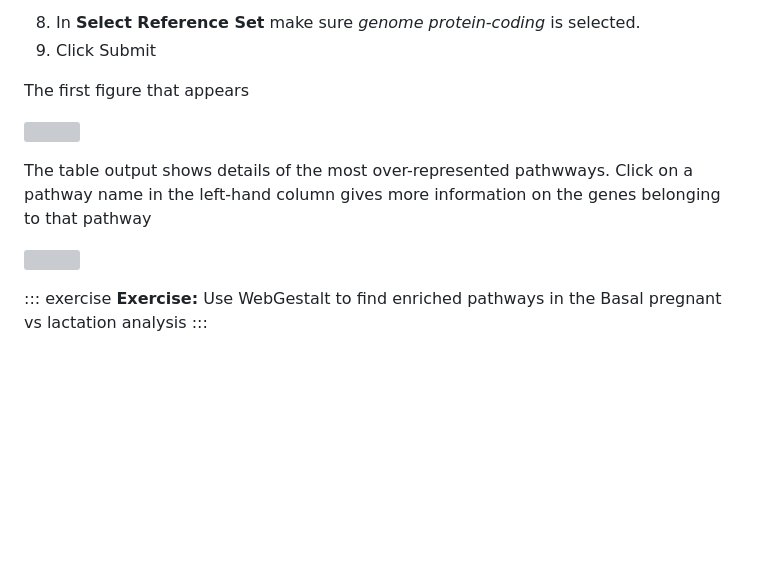
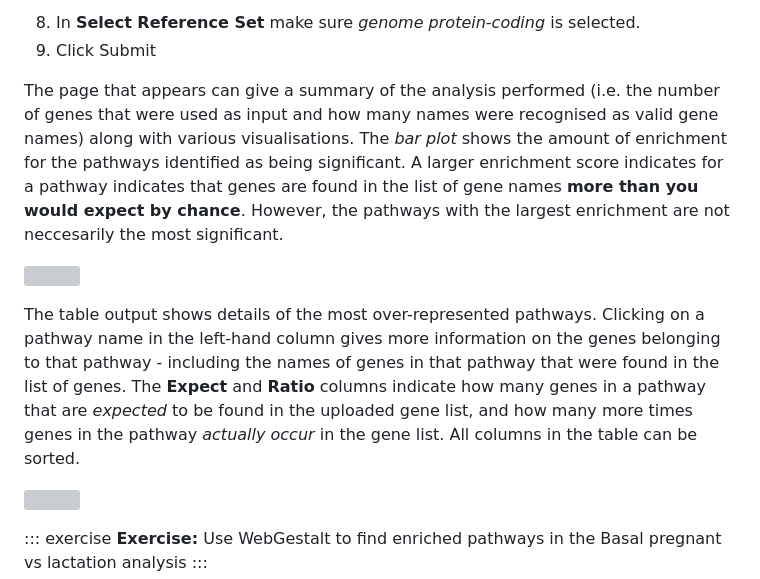
Before and after one commit to sheffield-bioinformatics-core/rnaseq-beginners, a Markdown page: index.md, the part around the change printed below. Rendered like a GitHub page; blank space fills up the shorter version; grey boxes are pictures that could not be loaded.

```diff
--- a/index.md
+++ b/index.md
@@ -467,12 +467,11 @@ We will be using the online tool [WebGestalt](https://www.webgestalt.org/) to pe
 9. Click Submit
 
 
-The first figure that appears
+The page that appears can give a summary of the analysis performed (i.e. the number of genes that were used as input and how many names were recognised as valid gene names) along with various visualisations. The *bar plot* shows the amount of enrichment for the pathways identified as being significant. A larger enrichment score indicates for a pathway indicates that genes are found in the list of gene names **more than you would expect by chance**. However, the pathways with the largest enrichment are not neccesarily the most significant.
 
 ![](media/webgestalt_2.png)
 
-The table output shows details of the most over-represented pathwways. Click on a pathway name in the left-hand column gives more information on the genes belonging to that pathway
-
+The table output shows details of the most over-represented pathways. Clicking on a pathway name in the left-hand column gives more information on the genes belonging to that pathway - including the names of genes in that pathway that were found in the list of genes. The **Expect** and **Ratio** columns indicate how many genes in a pathway that are *expected* to be found in the uploaded gene list, and how many more times genes in the pathway *actually occur* in the gene list. All columns in the table can be sorted.
 
 ![](media/webgestalt_3.png)
 
```
Also changed, not shown: other parts of index.md (+2 -16 lines), media/webgestalt_5.png (added).
